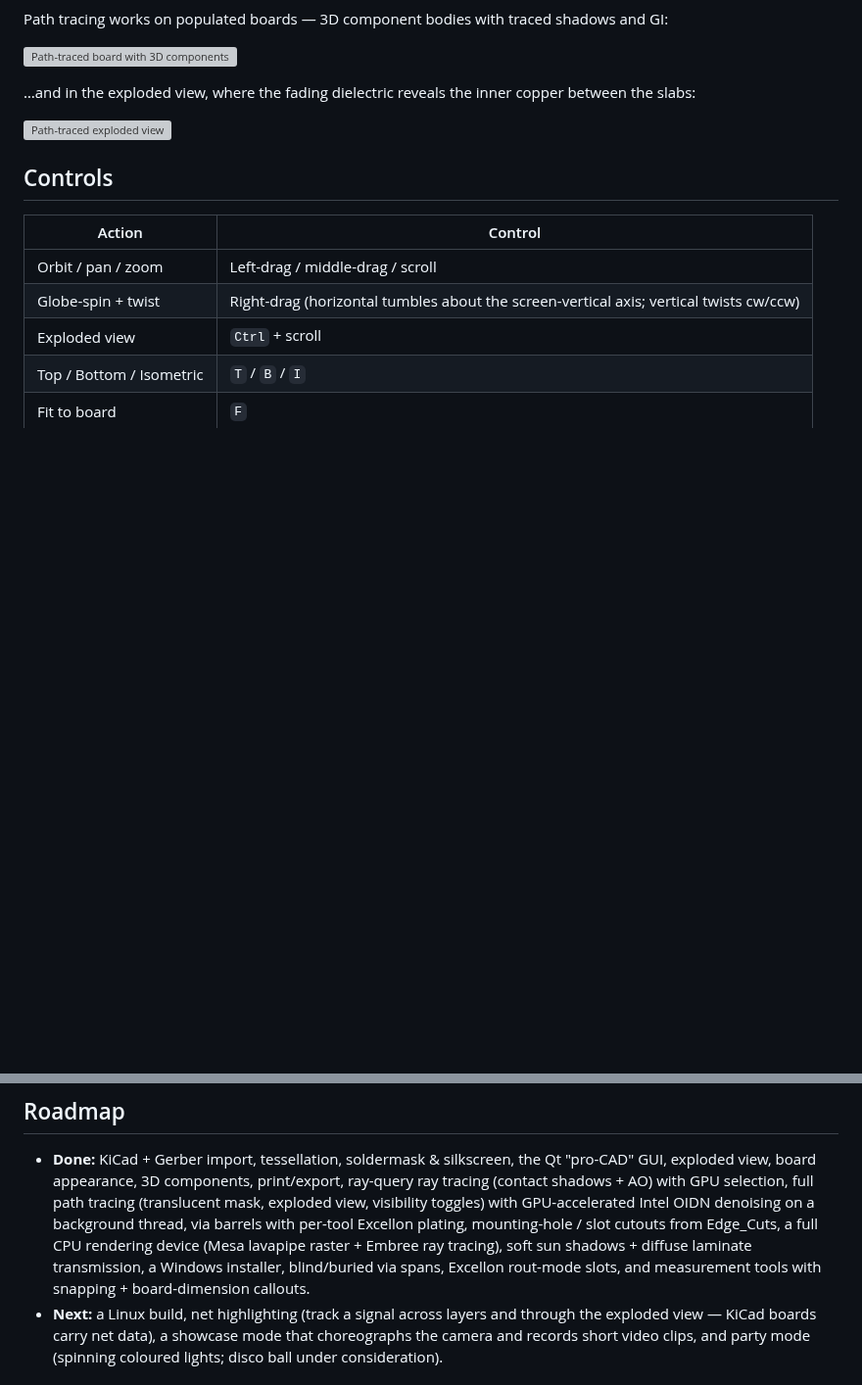
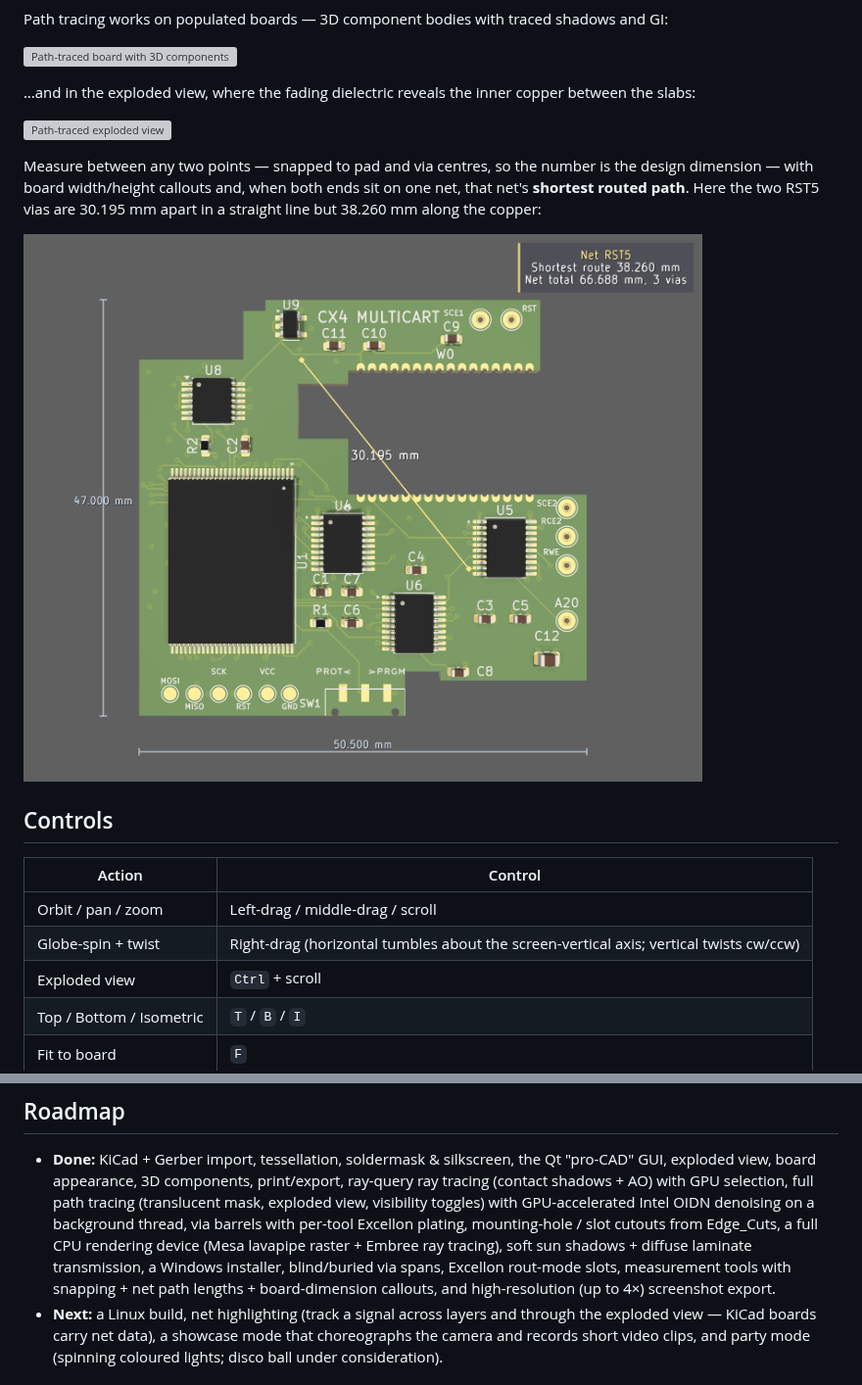
Before and after one commit to djanice1980/pcbview, a Markdown page: README.md, 2 parts joined by grey strips. Shown at 98% size. Drawn GitHub-style; pictures changed too: docs/images/measure.png (added); blank space fills up the shorter version; grey boxes are pictures that could not be loaded.

Commit message:
v1.14: high-res export, measurement net paths, ortho and CPU fixes
Version bumped across CMake, the About dialog, the .rc VERSIONINFO and
the installer script. README gains a measurement showcase (rendered
with the new 2x export: crow-flies 30.195mm vs 38.260mm along the
copper on net RST5).

Co-Authored-By: Claude Fable 5 <noreply@anthropic.com>

```diff
--- a/README.md
+++ b/README.md
@@ -132,6 +132,13 @@ between the slabs:
 
 ![Path-traced exploded view](docs/images/pathtraced_exploded.png)
 
+Measure between any two points — snapped to pad and via centres, so the number
+is the design dimension — with board width/height callouts and, when both ends
+sit on one net, that net's **shortest routed path**. Here the two RST5 vias are
+30.195 mm apart in a straight line but 38.260 mm along the copper:
+
+![Measurement, dimension callouts and the net panel](docs/images/measure.png)
+
 ## Controls
 
 | Action | Control |
@@ -233,8 +240,9 @@ are incompatible with GPL-2.0. Full third-party attributions are in
   per-tool Excellon plating, mounting-hole / slot cutouts from Edge_Cuts, a
   full CPU rendering device (Mesa lavapipe raster + Embree ray tracing), soft
   sun shadows + diffuse laminate transmission, a Windows installer,
-  blind/buried via spans, Excellon rout-mode slots, and measurement tools
-  with snapping + board-dimension callouts.
+  blind/buried via spans, Excellon rout-mode slots, measurement tools with
+  snapping + net path lengths + board-dimension callouts, and
+  high-resolution (up to 4×) screenshot export.
 - **Next:** a Linux build, net highlighting
   (track a signal across layers and through the exploded view — KiCad boards
   carry net data), a showcase mode that choreographs the camera and records
```
Also changed, not shown: 4 other files.
